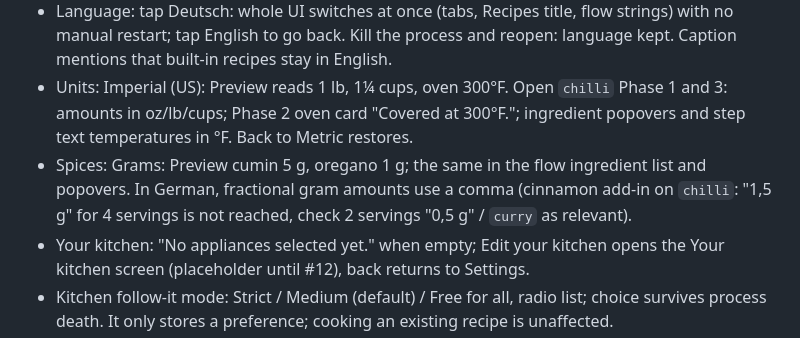
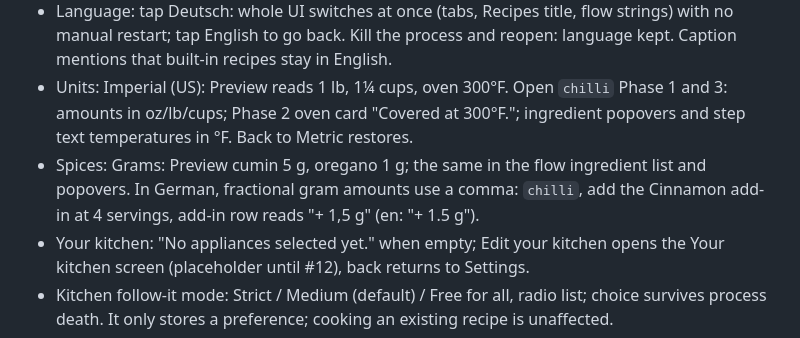
Before and after one commit to stefan-meindl/Simmer, a Markdown page: docs/manual-testing.md, the part around the change. GitHub-like rendering.

Commit message:
docs: tidy settings manual test line

```diff
--- a/docs/manual-testing.md
+++ b/docs/manual-testing.md
@@ -124,7 +124,7 @@ Settings tab. "Your kitchen" has no editor yet (#12), so pills need the throwawa
 - Option cards are radios (TalkBack: radio, selected); selected has a 3dp orange outline and a check dot, no layout shift.
 - Language: tap Deutsch: whole UI switches at once (tabs, Recipes title, flow strings) with no manual restart; tap English to go back. Kill the process and reopen: language kept. Caption mentions that built-in recipes stay in English.
 - Units: Imperial (US): Preview reads 1 lb, 1¼ cups, oven 300°F. Open `chilli` Phase 1 and 3: amounts in oz/lb/cups; Phase 2 oven card "Covered at 300°F."; ingredient popovers and step text temperatures in °F. Back to Metric restores.
-- Spices: Grams: Preview cumin 5 g, oregano 1 g; the same in the flow ingredient list and popovers. In German, fractional gram amounts use a comma (cinnamon add-in on `chilli`: "1,5 g" for 4 servings is not reached, check 2 servings "0,5 g" / `curry` as relevant).
+- Spices: Grams: Preview cumin 5 g, oregano 1 g; the same in the flow ingredient list and popovers. In German, fractional gram amounts use a comma: `chilli`, add the Cinnamon add-in at 4 servings, add-in row reads "+ 1,5 g" (en: "+ 1.5 g").
 - Your kitchen: "No appliances selected yet." when empty; Edit your kitchen opens the Your kitchen screen (placeholder until #12), back returns to Settings.
 - Kitchen follow-it mode: Strict / Medium (default) / Free for all, radio list; choice survives process death. It only stores a preference; cooking an existing recipe is unaffected.
 - Recipe reader: static row "On this phone · Gemma 4 E2B", "Not downloaded · 2.6 GB", lock caption; no buttons.
```
